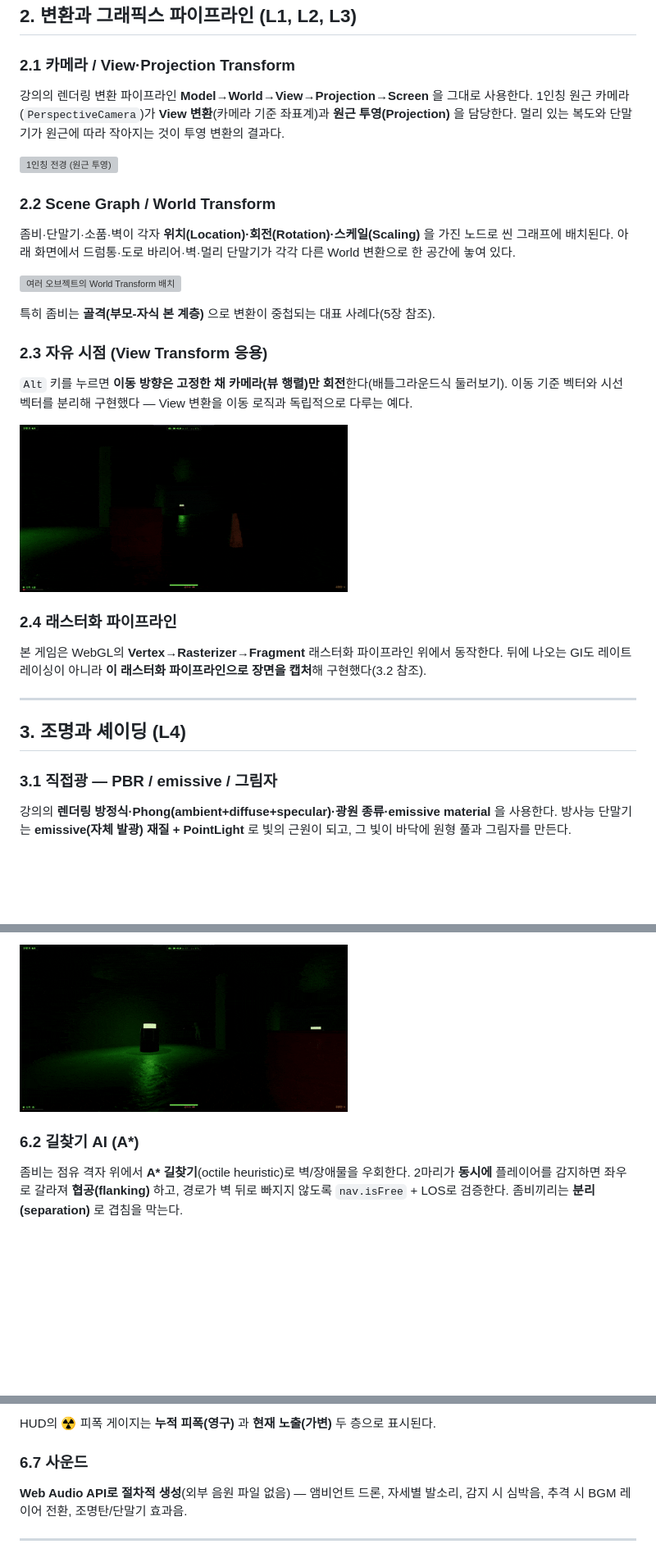
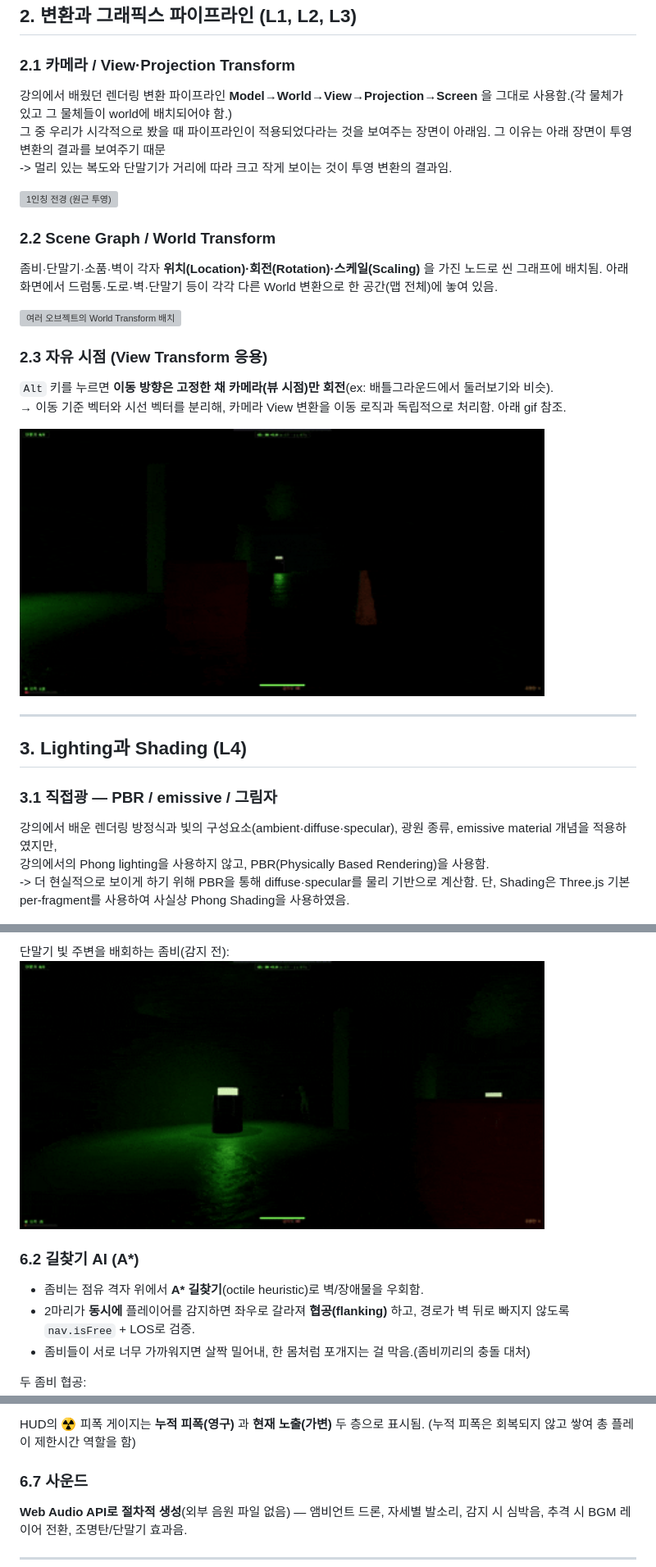
Before and after one commit to hhjae1/half-light, a Markdown page: REPORT.md, 3 parts joined by grey strips. Shown at 82% size. Drawn GitHub-style; blank space fills up the shorter version; grey boxes are pictures that could not be loaded.

```diff
--- a/REPORT.md
+++ b/REPORT.md
@@ -49,37 +57,33 @@
 ## 2. 변환과 그래픽스 파이프라인 (L1, L2, L3)
 
 ### 2.1 카메라 / View·Projection Transform
-강의의 렌더링 변환 파이프라인 **Model→World→View→Projection→Screen** 을 그대로 사용한다.
-1인칭 원근 카메라(`PerspectiveCamera`)가 **View 변환**(카메라 기준 좌표계)과 **원근 투영(Projection)** 을 담당한다.
-멀리 있는 복도와 단말기가 원근에 따라 작아지는 것이 투영 변환의 결과다.
+강의에서 배웠던 렌더링 변환 파이프라인 **Model→World→View→Projection→Screen** 을 그대로 사용함.(각 물체가 있고 그 물체들이 world에 배치되어야 함.)
+그 중 우리가 시각적으로 봤을 때 파이프라인이 적용되었다라는 것을 보여주는 장면이 아래임. 그 이유는 아래 장면이 투영 변환의 결과를 보여주기 때문
+-> 멀리 있는 복도와 단말기가 거리에 따라 크고 작게 보이는 것이 투영 변환의 결과임.
 
 ![1인칭 전경 (원근 투영)](docs/images/cap_fpv.png)
 
 ### 2.2 Scene Graph / World Transform
-좀비·단말기·소품·벽이 각자 **위치(Location)·회전(Rotation)·스케일(Scaling)** 을 가진 노드로 씬 그래프에 배치된다.
-아래 화면에서 드럼통·도로 바리어·벽·멀리 단말기가 각각 다른 World 변환으로 한 공간에 놓여 있다.
+좀비·단말기·소품·벽이 각자 **위치(Location)·회전(Rotation)·스케일(Scaling)** 을 가진 노드로 씬 그래프에 배치됨.
+아래 화면에서 드럼통·도로·벽·단말기 등이 각각 다른 World 변환으로 한 공간(맵 전체)에 놓여 있음.
 
 ![여러 오브젝트의 World Transform 배치](docs/images/cap_props.png)
 
-특히 좀비는 **골격(부모-자식 본 계층)** 으로 변환이 중첩되는 대표 사례다(5장 참조).
+### 2.3 자유 시점 (View Transform 응용)
+`Alt` 키를 누르면 **이동 방향은 고정한 채 카메라(뷰 시점)만 회전**(ex: 배틀그라운드에서 둘러보기와 비슷).
+→ 이동 기준 벡터와 시선 벡터를 분리해, 카메라 View 변환을 이동 로직과 독립적으로 처리함. 아래 gif 참조.
 
-### 2.3 자유 시점 (View Transform 응용)
-`Alt` 키를 누르면 **이동 방향은 고정한 채 카메라(뷰 행렬)만 회전**한다(배틀그라운드식 둘러보기).
-이동 기준 벡터와 시선 벡터를 분리해 구현했다 — View 변환을 이동 로직과 독립적으로 다루는 예다.
+<img src="docs/images/cap_freelook.gif" width="640" alt="달리면서 Alt로 시점만 돌려 둘러보기">
 
-![달리면서 Alt로 시점만 돌려 둘러보기](docs/images/cap_freelook.gif)
-
-### 2.4 래스터화 파이프라인
-본 게임은 WebGL의 **Vertex→Rasterizer→Fragment** 래스터화 파이프라인 위에서 동작한다.
-뒤에 나오는 GI도 레이트레이싱이 아니라 **이 래스터화 파이프라인으로 장면을 캡처**해 구현했다(3.2 참조).
 
 ---
 
-## 3. 조명과 셰이딩 (L4)
+## 3. Lighting과 Shading (L4)
 
 ### 3.1 직접광 — PBR / emissive / 그림자
-강의의 **렌더링 방정식·Phong(ambient+diffuse+specular)·광원 종류·emissive material** 을 사용한다.
-방사능 단말기는 **emissive(자체 발광) 재질 + PointLight** 로 빛의 근원이 되고, 그 빛이 바닥에 원형 풀과 그림자를 만든다.
+강의에서 배운 렌더링 방정식과 빛의 구성요소(ambient·diffuse·specular), 광원 종류, emissive material 개념을 적용하였지만,
+강의에서의 Phong lighting을 사용하지 않고, PBR(Physically Based Rendering)을 사용함.
+-> 더 현실적으로 보이게 하기 위해 PBR을 통해 diffuse·specular를 물리 기반으로 계산함. 단, Shading은 Three.js 기본 per-fragment를 사용하여 사실상 Phong Shading을 사용하였음.
 
 ![발광 단말기 (emissive 광원)](docs/images/cap_emissive.png)
 
@@ -181,8 +195,11 @@ AI 상태(**배회 → 수색 → 추격**)에 따라 애니메이션이 전환
 
-![어둠 속 — 단말기 빛 주변을 배회하는 좀비(감지 전)](docs/images/cap_zombie_walk.gif)
+단말기 빛 주변을 배회하는 좀비(감지 전):
+<img src="docs/images/cap_zombie_walk.gif" width="640" alt="어둠 속 — 단말기 빛 주변을 배회하는 좀비(감지 전)">
 
 ### 6.2 길찾기 AI (A*)
-좀비는 점유 격자 위에서 **A\* 길찾기**(octile heuristic)로 벽/장애물을 우회한다.
-2마리가 **동시에** 플레이어를 감지하면 좌우로 갈라져 **협공(flanking)** 하고, 경로가 벽 뒤로 빠지지 않도록 `nav.isFree` + LOS로 검증한다. 좀비끼리는 **분리(separation)** 로 겹침을 막는다.
+- 좀비는 점유 격자 위에서 **A\* 길찾기**(octile heuristic)로 벽/장애물을 우회함.
+- 2마리가 **동시에** 플레이어를 감지하면 좌우로 갈라져 **협공(flanking)** 하고, 경로가 벽 뒤로 빠지지 않도록 `nav.isFree` + LOS로 검증.
+- 좀비들이 서로 너무 가까워지면 살짝 밀어내, 한 몸처럼 포개지는 걸 막음.(좀비끼리의 충돌 대처)
 
+두 좀비 협공:
 ![두 좀비의 협공(flanking)](docs/images/cap_zombie_two.png)
@@ -221,5 +239,5 @@ AI 상태(**배회 → 수색 → 추격**)에 따라 애니메이션이 전환
 
-HUD의 ☢ 피폭 게이지는 **누적 피폭(영구)** 과 **현재 노출(가변)** 두 층으로 표시된다.
+HUD의 ☢ 피폭 게이지는 **누적 피폭(영구)** 과 **현재 노출(가변)** 두 층으로 표시됨. (누적 피폭은 회복되지 않고 쌓여 총 플레이 제한시간 역할을 함)
 
 ### 6.7 사운드
 **Web Audio API로 절차적 생성**(외부 음원 파일 없음) — 앰비언트 드론, 자세별 발소리, 감지 시 심박음, 추격 시 BGM 레이어 전환, 조명탄/단말기 효과음.
```
Also changed, not shown: other parts of REPORT.md (+82 -73 lines).
